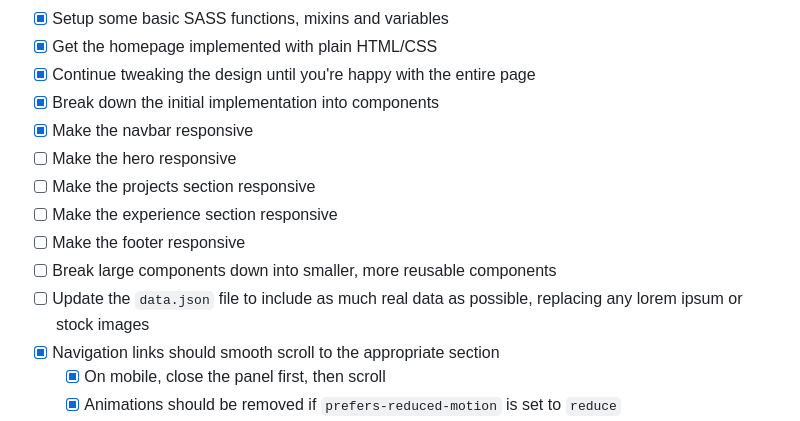
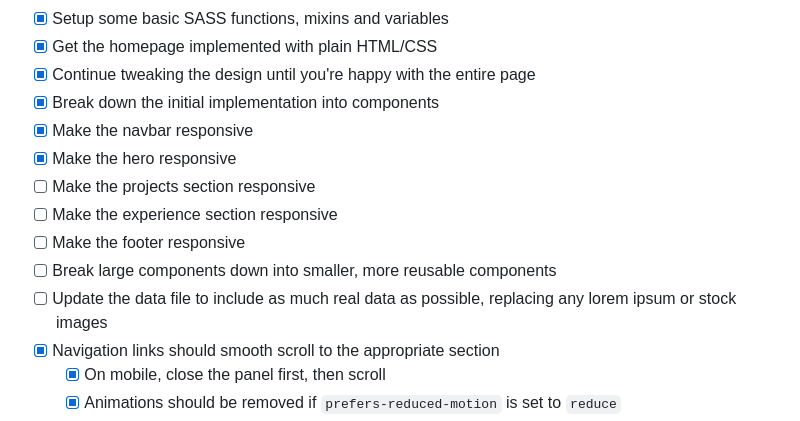
Before and after one commit to AnthonyPinzone/online-portfolio, a Markdown page: README.md, the part around the change. Rendered like a GitHub page.

Commit message:
Updated the task list.

```diff
--- a/README.md
+++ b/README.md
@@ -17,12 +17,12 @@ Follow along on this sites journey via the checklist below, and if you're lookin
 - [x] Continue tweaking the design until you're happy with the entire page
 - [x] Break down the initial implementation into components
 - [x] Make the navbar responsive
-- [ ] Make the hero responsive
+- [x] Make the hero responsive
 - [ ] Make the projects section responsive
 - [ ] Make the experience section responsive
 - [ ] Make the footer responsive
 - [ ] Break large components down into smaller, more reusable components
-- [ ] Update the `data.json` file to include as much real data as possible, replacing any lorem ipsum or stock images
+- [ ] Update the data file to include as much real data as possible, replacing any lorem ipsum or stock images
 - [x] Navigation links should smooth scroll to the appropriate section
   - [x] On mobile, close the panel first, then scroll
   - [x] Animations should be removed if `prefers-reduced-motion` is set to `reduce`
```
